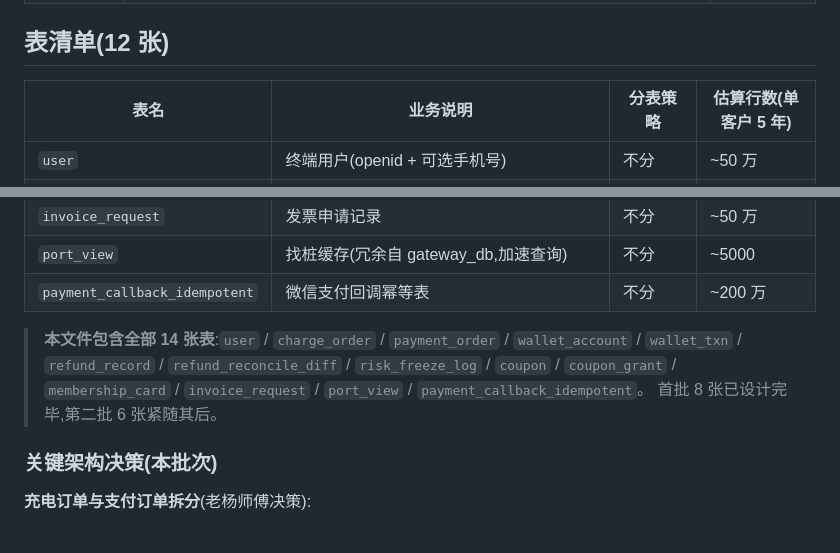
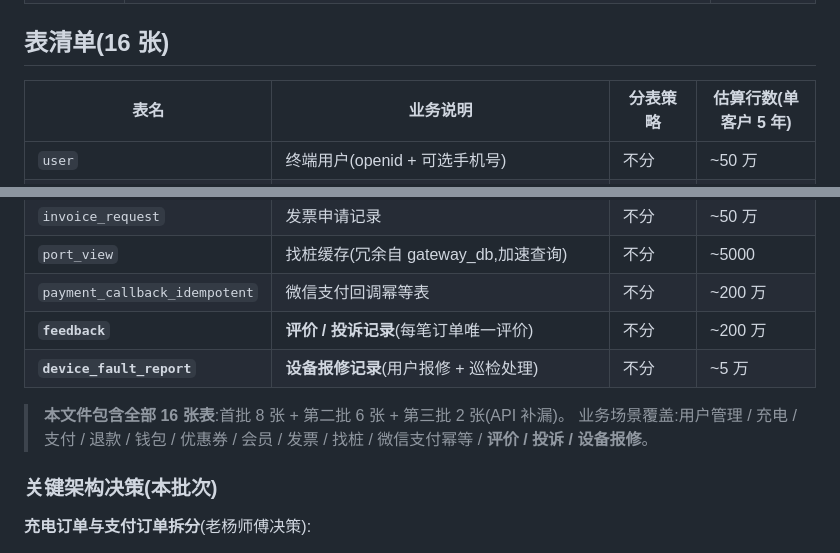
Before and after one commit to ChargePilot2026/charge-pilot, a Markdown page: docs/db/user.md, 2 parts joined by grey strips. GitHub-like rendering.

Commit message:
docs(db): user_db 表清单更新 14 → 16 张(加 feedback + device_fault_report)
补加 feedback / device_fault_report 两行到表清单

```diff
--- a/docs/db/user.md
+++ b/docs/db/user.md
@@ -23,7 +23,7 @@
 | 外键 | **不声明**(跨服务事务用最终一致性,§ 4.3 + § 5.4) | 无 |
 | **业务状态 vs 软删除二维关系** | `status` 字段(如 `pending` / `success` / `cancelled`)是**业务生命周期状态机**;`deleted_at` 字段是**数据可见性软删除**;**二者独立,不互斥**:被软删的订单 `status` 保持原值(如 `cancelled` 订单被软删后,`status='cancelled'` + `deleted_at NOT NULL`);查询经仓储层封装自动加 `WHERE deleted_at IS NULL`,运维查询可绕过 | 审计日志 / 幂等表 无 status 字段 |
 
-## 表清单(12 张)
+## 表清单(16 张)
 
 | 表名 | 业务说明 | 分表策略 | 估算行数(单客户 5 年) |
 | --- | --- | --- | --- |
@@ -41,9 +41,11 @@
 | `invoice_request` | 发票申请记录 | 不分 | ~50 万 |
 | `port_view` | 找桩缓存(冗余自 gateway_db,加速查询) | 不分 | ~5000 |
 | `payment_callback_idempotent` | 微信支付回调幂等表 | 不分 | ~200 万 |
+| **`feedback`** | **评价 / 投诉记录**(每笔订单唯一评价) | 不分 | ~200 万 |
+| **`device_fault_report`** | **设备报修记录**(用户报修 + 巡检处理) | 不分 | ~5 万 |
 
-> **本文件包含全部 14 张表**:`user` / `charge_order` / `payment_order` / `wallet_account` / `wallet_txn` / `refund_record` / `refund_reconcile_diff` / `risk_freeze_log` / `coupon` / `coupon_grant` / `membership_card` / `invoice_request` / `port_view` / `payment_callback_idempotent`。
-> 首批 8 张已设计完毕,第二批 6 张紧随其后。
+> **本文件包含全部 16 张表**:首批 8 张 + 第二批 6 张 + 第三批 2 张(API 补漏)。
+> 业务场景覆盖:用户管理 / 充电 / 支付 / 退款 / 钱包 / 优惠券 / 会员 / 发票 / 找桩 / 微信支付幂等 / **评价 / 投诉 / 设备报修**。
 
 ### 关键架构决策(本批次)
 
```
